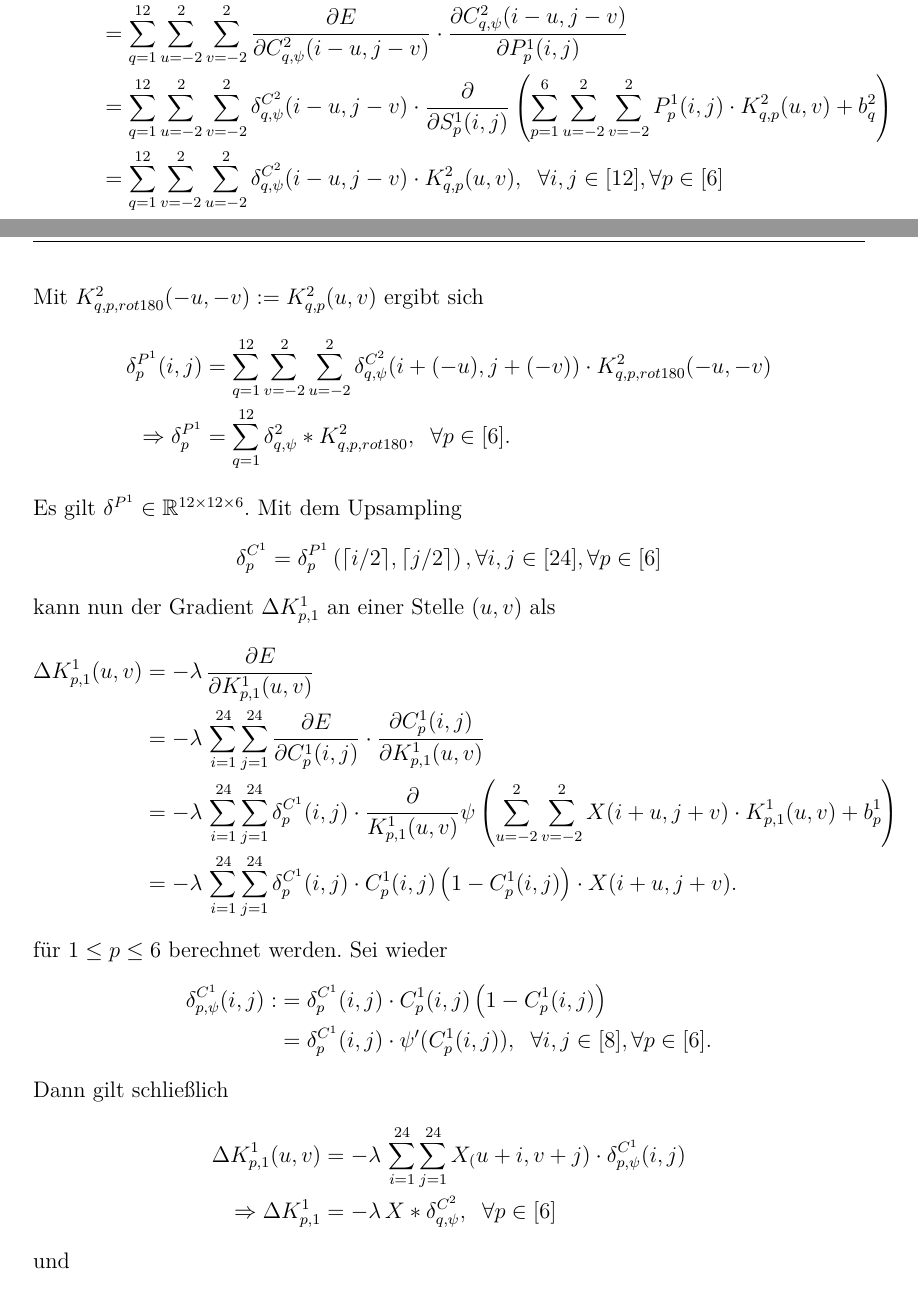
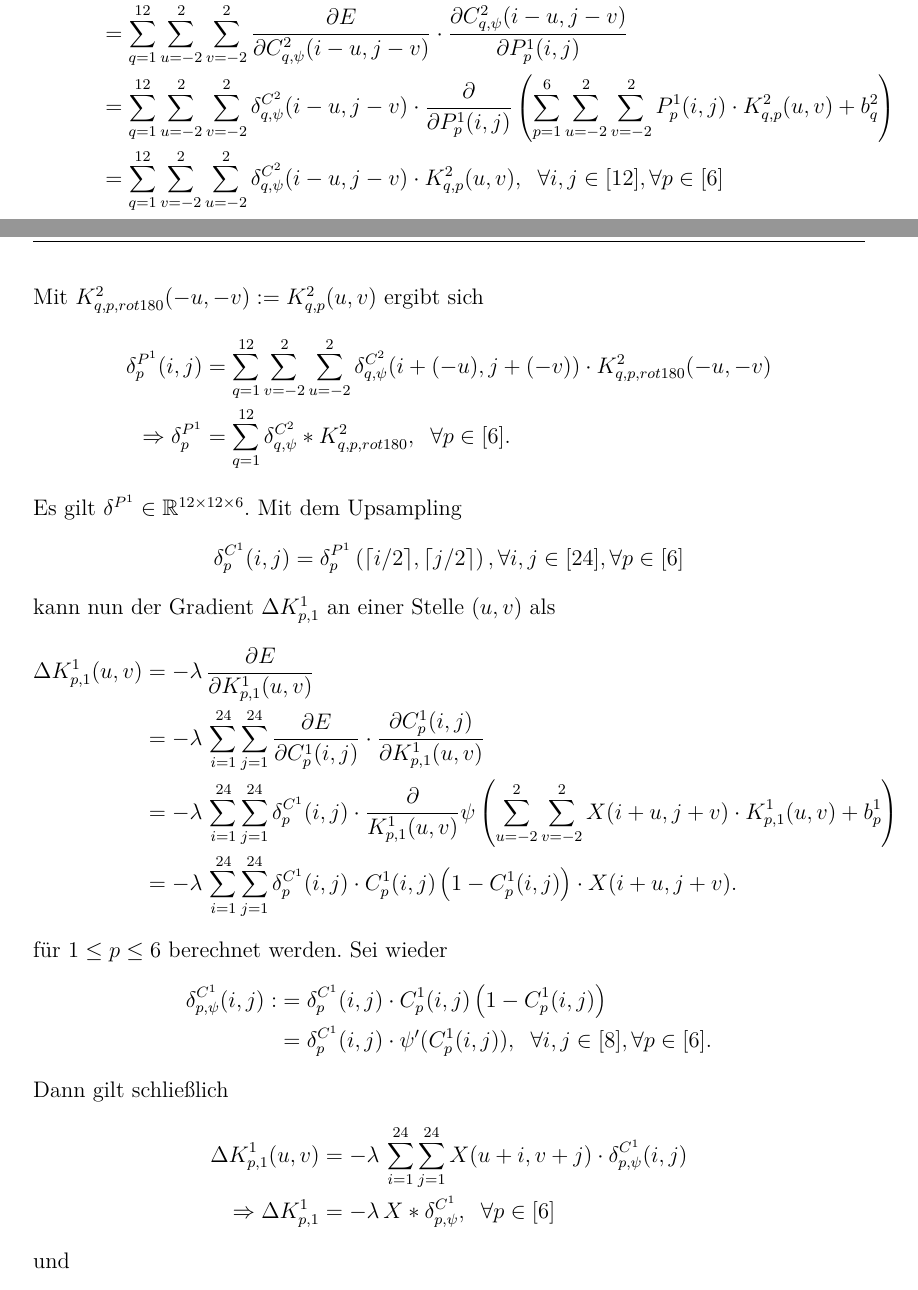
Before and after one commit to baldi181/CNN_in_SQL, a LaTeX thesis (Thesis_mit_Bsp_Biblatex/thesis_mit_Bsp.tex, which reads Thesis_mit_Bsp_Biblatex/chapters/kap_cnn.tex): two parts of pages 44 and 45 of 55, joined at a grey line, cut so that both start at the same text. Compiled offline with pdfLaTeX.

Commit message:
Add files via upload

```diff
--- a/Thesis_mit_Bsp_Biblatex/chapters/kap_cnn.tex
+++ b/Thesis_mit_Bsp_Biblatex/chapters/kap_cnn.tex
@@ -438,17 +438,17 @@ Um $ \Delta K^1_{p,1}$ zu bestimmen, ist zunächst der lokale Fehler der darübe
 \begin{align*}
     \delta^{P^1}_{p}(i,j) &= \frac{\partial E}{\partial P^1_{p}(i,j)} \\
     &= \sum_{q=1}^{12} \sum_{u=-2}^2 \sum_{v=-2}^2 \frac{\partial E}{\partial C^2_{q,\psi}(i-u,j-v)} \cdot \frac{\partial C^2_{q,\psi}(i-u,j-v)}{\partial P_{p}^1(i,j)} \\
-    &= \sum_{q=1}^{12} \sum_{u=-2}^2 \sum_{v=-2}^2 \delta^{C^2}_{q,\psi}(i-u,j-v) \cdot \frac{\partial}{\partial S_p^1(i,j)}  \left( \sum_{p=1}^6 \sum_{u=-2}^2 \sum_{v=-2}^2 P^1_p(i,j) \cdot K^2_{q,p}(u,v) +b_q^2\right) \\
+    &= \sum_{q=1}^{12} \sum_{u=-2}^2 \sum_{v=-2}^2 \delta^{C^2}_{q,\psi}(i-u,j-v) \cdot \frac{\partial}{\partial P_p^1(i,j)}  \left( \sum_{p=1}^6 \sum_{u=-2}^2 \sum_{v=-2}^2 P^1_p(i,j) \cdot K^2_{q,p}(u,v) +b_q^2\right) \\
     &= \sum_{q=1}^{12} \sum_{v=-2}^2 \sum_{u=-2}^2 \delta_{q,\psi}^{C^2}(i-u,j-v) \cdot K^2_{q,p}(u,v), \; \; \forall i,j \in [12], \forall p \in [6]
 \end{align*}
 Mit $K^2_{q,p,rot180}(-u,-v):=K^2_{q,p}(u,v)$ ergibt sich
 \begin{align*}
     \delta^{P^1}_{p}(i,j)&=\sum_{q=1}^{12} \sum_{v=-2}^2 \sum_{u=-2}^2 \delta_{q,\psi}^{C^2}(i+(-u),j+(-v)) \cdot K^2_{q,p,rot180}(-u,-v) \\
-    \Rightarrow \delta^{P^1}_{p} &= \sum_{q=1}^{12} \delta_{q, \psi}^2 \ast K_{q,p,rot180}^2, \; \; \forall p \in [6].
+    \Rightarrow \delta^{P^1}_{p} &= \sum_{q=1}^{12} \delta_{q, \psi}^{C^2} \ast K_{q,p,rot180}^2, \; \; \forall p \in [6].
     \end{align*}
 Es gilt  $\delta^{P^1} \in \RR^{12 \times 12 \times 6}$. Mit dem Upsampling
 \begin{equation*}
-    \delta^{C^1}_p= \delta^{P^1}_p \left( \lceil i/2 \rceil, \lceil j/2 \rceil \right), \forall i,j \in [24], \forall p \in [6]
+    \delta^{C^1}_p(i,j)= \delta^{P^1}_p \left( \lceil i/2 \rceil, \lceil j/2 \rceil \right), \forall i,j \in [24], \forall p \in [6]
 \end{equation*}
 kann nun der Gradient $\Delta K^1_{p,1}$ an einer Stelle $(u,v)$ als
 \begin{align*}
@@ -464,8 +464,8 @@ für $1 \leq p \leq 6$ berechnet werden. Sei wieder
 \end{align*}
 Dann gilt schließlich
 \begin{align*}
-    \Delta K^1_{p,1}(u,v) &= - \lambda \, \sum_{i=1}^{24} \sum_{j=1}^{24} X_(u+i,v+j) \cdot \delta^{C^1}_{p,\psi}(i,j) \\
-     \Rightarrow \Delta K_{p,1}^1 &=- \lambda \, X \ast \delta^{C^2}_{q,\psi} , \; \; \forall p \in [6]
+    \Delta K^1_{p,1}(u,v) &= - \lambda \, \sum_{i=1}^{24} \sum_{j=1}^{24} X(u+i,v+j) \cdot \delta^{C^1}_{p,\psi}(i,j) \\
+     \Rightarrow \Delta K_{p,1}^1 &=- \lambda \, X \ast \delta^{C^1}_{p,\psi} , \; \; \forall p \in [6]
 \end{align*} und
 \begin{align*}
     \Delta b_p^1 =-\lambda \, \sum_{i=1}^{24} \sum_{j=1}^{24} \delta_{p, \psi}^{C^1}(i,j), \; \; \forall p \in[6].
```
Also changed, not shown: Thesis_mit_Bsp_Biblatex/hochgeladen/Master_FlorianBaldauf_1207.pdf (added), Thesis_mit_Bsp_Biblatex/thesis_mit_Bsp.pdf, 4 other files.
